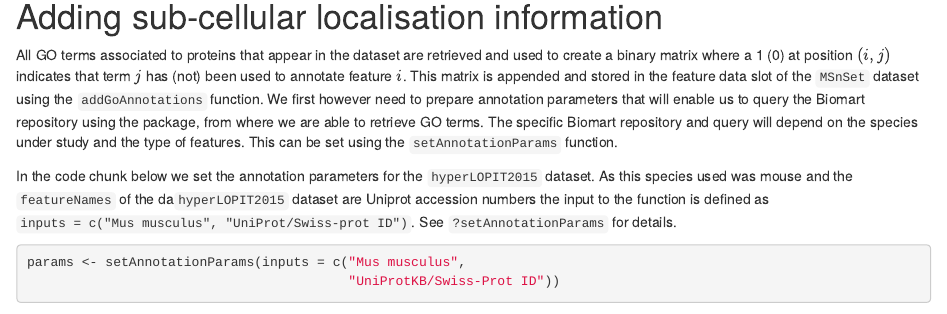
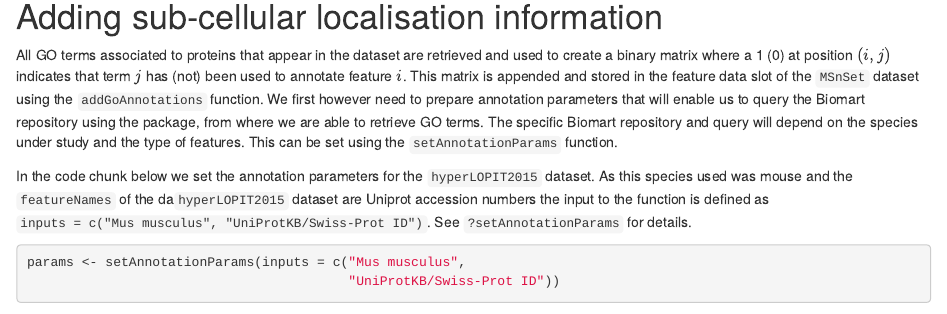
Before and after one commit to lgatto/pRoloc, an R Markdown document (vignettes/pRoloc-goannotations.Rmd): the page in a window 1100 px wide, from 1250 px down. Rendered offline with R 4.5, knitr and Pandoc, with nearby package versions; drawn as R Markdown's standard HTML page in place of the format the file asks for; some code elsewhere in the file could not run offline.

Commit message:
Fix error due to new uniprot attribute names

````diff
--- a/vignettes/pRoloc-goannotations.Rmd
+++ b/vignettes/pRoloc-goannotations.Rmd
@@ -103,7 +103,7 @@ In the code chunk below we set the annotation parameters for the
 `hyperLOPIT2015` dataset. As this species used was mouse and the
 `featureNames` of the da`hyperLOPIT2015` dataset are Uniprot accession
 numbers the input to the function is defined as `inputs = c("Mus
-musculus", "UniProt/Swiss-prot ID")`. See `?setAnnotationParams` for
+musculus", "UniProtKB/Swiss-Prot ID")`. See `?setAnnotationParams` for
 details.
 
 ```{r queryparams}
````
Also changed, not shown: 2 other files.
